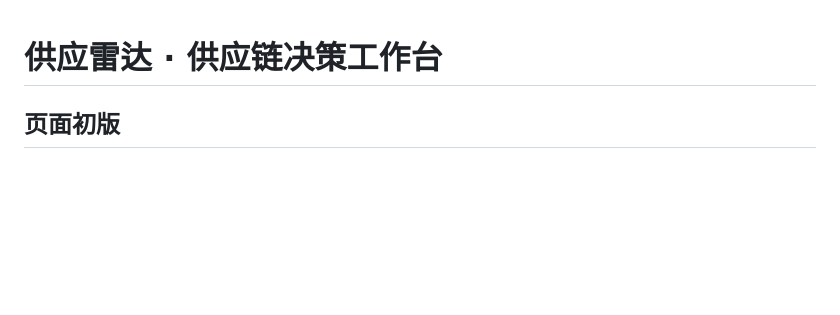
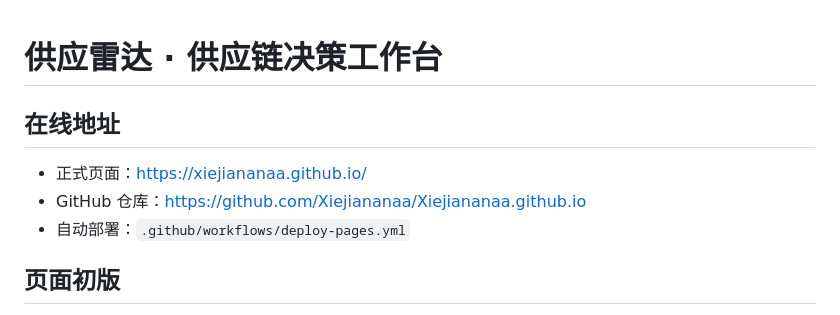
Before and after one commit to Xiejiananaa/Xiejiananaa.github.io, a Markdown page: README.md, the part around the change. Rendered like a GitHub page; blank space fills up the shorter version.

```diff
--- a/README.md
+++ b/README.md
@@ -1,4 +1,10 @@
 # 供应雷达 · 供应链决策工作台
+
+## 在线地址
+
+- 正式页面：https://xiejiananaa.github.io/
+- GitHub 仓库：https://github.com/Xiejiananaa/Xiejiananaa.github.io
+- 自动部署：`.github/workflows/deploy-pages.yml`
 
 ## 页面初版
 
```
Also changed, not shown: TASKS.md (+4 -0 lines), WORKBUDDY_GUIDE.md (+7 -1 lines).
